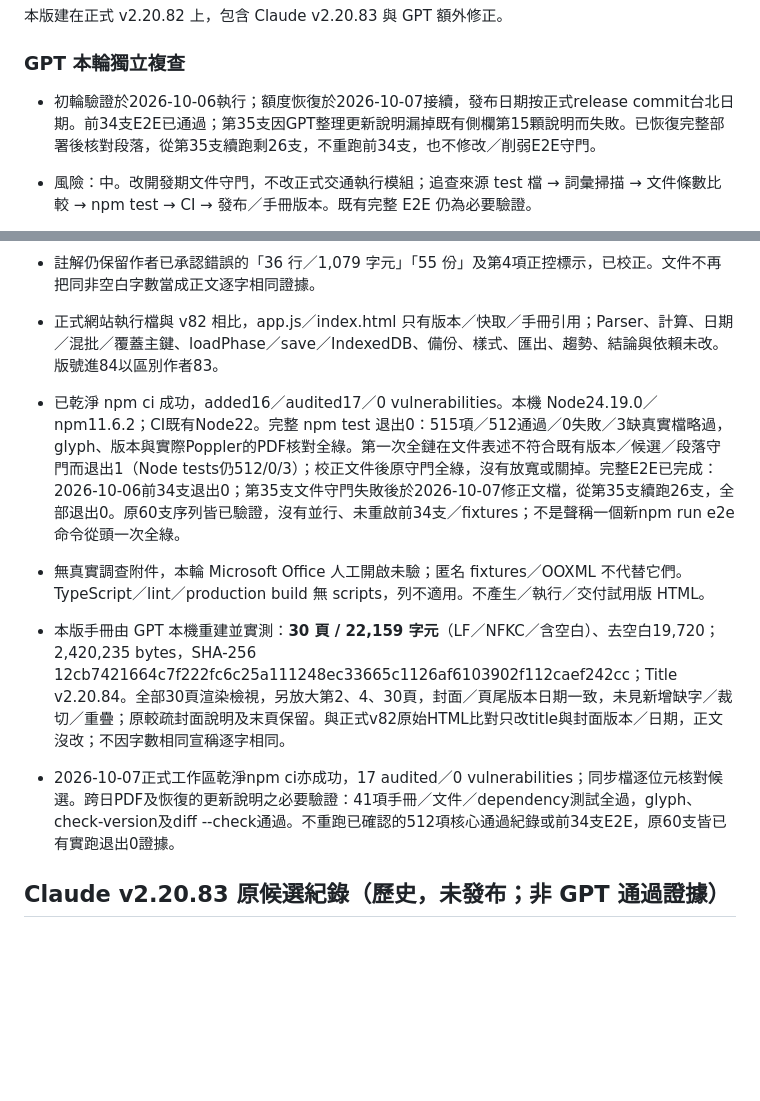
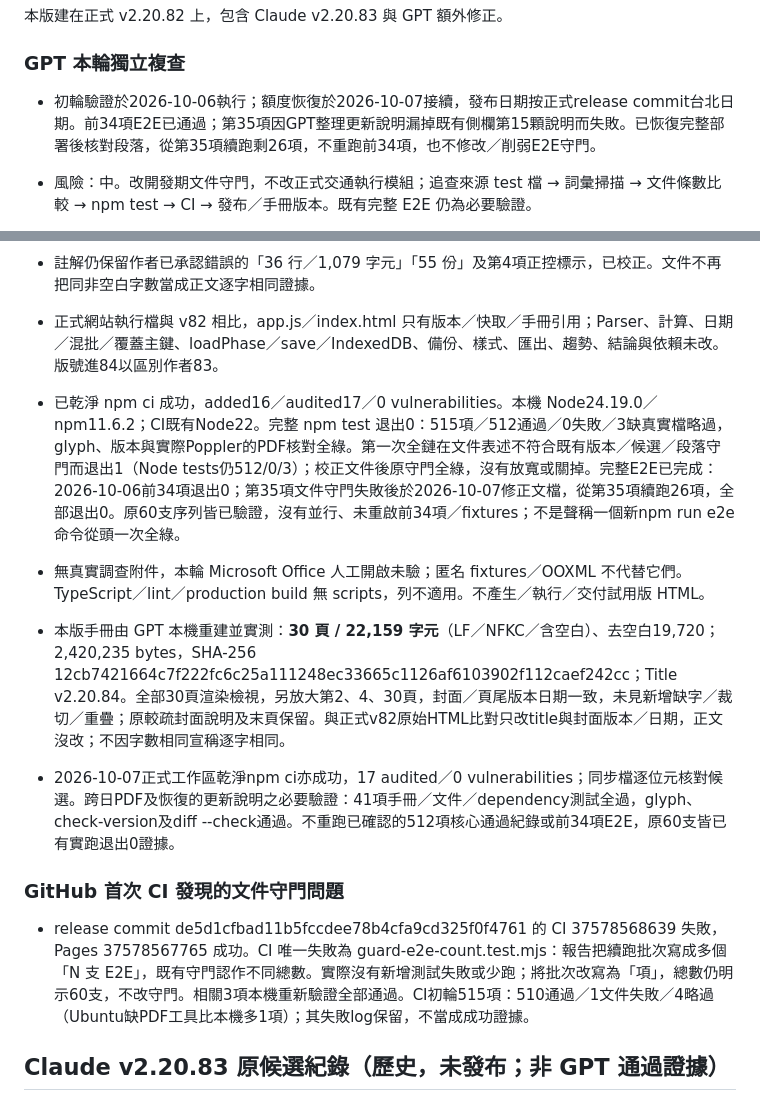
Before and after one commit to BaoToast/Travel-speed, a Markdown page: VALIDATION_v2.20.84.md, 2 parts joined by grey strips. Rendered like a GitHub page; blank space fills up the shorter version.

Commit message:
Clarify resumed E2E batches for documentation guard

```diff
--- a/VALIDATION_v2.20.84.md
+++ b/VALIDATION_v2.20.84.md
@@ -5,7 +5,7 @@
 ## v2.20.84（2026-10-07）GPT 修正測試計數器詞彙判別
 本版建在正式 v2.20.82 上，包含 Claude v2.20.83 與 GPT 額外修正。
 ### GPT 本輪獨立複查
-- 初輪驗證於2026-10-06執行；額度恢復於2026-10-07接續，發布日期按正式release commit台北日期。前34支E2E已通過；第35支因GPT整理更新說明漏掉既有側欄第15顆說明而失敗。已恢復完整部署後核對段落，從第35支續跑剩26支，不重跑前34支，也不修改／削弱E2E守門。
+- 初輪驗證於2026-10-06執行；額度恢復於2026-10-07接續，發布日期按正式release commit台北日期。前34項E2E已通過；第35項因GPT整理更新說明漏掉既有側欄第15顆說明而失敗。已恢復完整部署後核對段落，從第35項續跑剩26項，不重跑前34項，也不修改／削弱E2E守門。
 - 風險：中。改開發期文件守門，不改正式交通執行模組；追查來源 test 檔 → 詞彙掃描 → 文件條數比較 → npm test → CI → 發布／手冊版本。既有完整 E2E 仍為必要驗證。
 - 複查前 main／HEAD／origin/main／GitHub main 同為 489e61c85f7bc2134c596a30cdf87f371883accd，工作樹乾淨，origin BaoToast/Travel-speed，沿用同一指定正式 Repository。
 - 三附件 ZIP CRC／安全路徑驗證通過。說明 ZIP SHA-256 8b54a97a824668a0d2f5fde404c6f44466865bd08e1ba6600c84df213a74f0ac；完整 ZIP e55672b715f81d2970c87065c9d0075032eea985cd3040e6f8596a3ba456f7ff；Pages ZIP cd3999f223dcf8754d08ca57f4d3234b354b0a48a0242c3496c0fa00626e1744。作者 Pages 23 檔與 source 逐位元一致；hash 是 GPT 本機計算，未提供作者獨立 ZIP 校驗清單。
@@ -15,11 +15,14 @@
 - v83 原包 56 份 test 中，只有新增 test-call-count.test.mjs 新 8／舊 3；原有 55 份宣告數相同。作者「56 份全同」說法自相矛盾，不能當成通過。現行 GPT 加回歸後 57 份，靜態宣告總數 512；動態產生的 test 不等同靜態宣告數，執行結果以 Node runner 為準。
 - 註解仍保留作者已承認錯誤的「36 行／1,079 字元」「55 份」及第4項正控標示，已校正。文件不再把同非空白字數當成正文逐字相同證據。
 - 正式網站執行檔與 v82 相比，app.js／index.html 只有版本／快取／手冊引用；Parser、計算、日期／混批／覆蓋主鍵、loadPhase／save／IndexedDB、備份、樣式、匯出、趨勢、結論與依賴未改。版號進84以區別作者83。
-- 已乾淨 npm ci 成功，added16／audited17／0 vulnerabilities。本機 Node24.19.0／npm11.6.2；CI既有Node22。完整 npm test 退出0：515項／512通過／0失敗／3缺真實檔略過，glyph、版本與實際Poppler的PDF核對全綠。第一次全鏈在文件表述不符合既有版本／候選／段落守門而退出1（Node tests仍512/0/3）；校正文件後原守門全綠，沒有放寬或關掉。完整E2E已完成：2026-10-06前34支退出0；第35支文件守門失敗後於2026-10-07修正文檔，從第35支續跑26支，全部退出0。原60支序列皆已驗證，沒有並行、未重啟前34支／fixtures；不是聲稱一個新npm run e2e命令從頭一次全綠。
+- 已乾淨 npm ci 成功，added16／audited17／0 vulnerabilities。本機 Node24.19.0／npm11.6.2；CI既有Node22。完整 npm test 退出0：515項／512通過／0失敗／3缺真實檔略過，glyph、版本與實際Poppler的PDF核對全綠。第一次全鏈在文件表述不符合既有版本／候選／段落守門而退出1（Node tests仍512/0/3）；校正文件後原守門全綠，沒有放寬或關掉。完整E2E已完成：2026-10-06前34項退出0；第35項文件守門失敗後於2026-10-07修正文檔，從第35項續跑26項，全部退出0。原60支序列皆已驗證，沒有並行、未重啟前34項／fixtures；不是聲稱一個新npm run e2e命令從頭一次全綠。
 - 無真實調查附件，本輪 Microsoft Office 人工開啟未驗；匿名 fixtures／OOXML 不代替它們。TypeScript／lint／production build 無 scripts，列不適用。不產生／執行／交付試用版 HTML。
 - 本版手冊由 GPT 本機重建並實測：**30 頁 / 22,159 字元**（LF／NFKC／含空白）、去空白19,720；2,420,235 bytes，SHA-256 12cb7421664c7f222fc6c25a111248ec33665c1126af6103902f112caef242cc；Title v2.20.84。全部30頁渲染檢視，另放大第2、4、30頁，封面／頁尾版本日期一致，未見新增缺字／裁切／重疊；原較疏封面說明及末頁保留。與正式v82原始HTML比對只改title與封面版本／日期，正文沒改；不因字數相同宣稱逐字相同。
 
-- 2026-10-07正式工作區乾淨npm ci亦成功，17 audited／0 vulnerabilities；同步檔逐位元核對候選。跨日PDF及恢復的更新說明之必要驗證：41項手冊／文件／dependency測試全過，glyph、check-version及diff --check通過。不重跑已確認的512項核心通過紀錄或前34支E2E，原60支皆已有實跑退出0證據。
+- 2026-10-07正式工作區乾淨npm ci亦成功，17 audited／0 vulnerabilities；同步檔逐位元核對候選。跨日PDF及恢復的更新說明之必要驗證：41項手冊／文件／dependency測試全過，glyph、check-version及diff --check通過。不重跑已確認的512項核心通過紀錄或前34項E2E，原60支皆已有實跑退出0證據。
+
+### GitHub 首次 CI 發現的文件守門問題
+- release commit de5d1cfbad11b5fccdee78b4cfa9cd325f0f4761 的 CI 37578568639 失敗，Pages 37578567765 成功。CI 唯一失敗為 guard-e2e-count.test.mjs：報告把續跑批次寫成多個「N 支 E2E」，既有守門認作不同總數。實際沒有新增測試失敗或少跑；將批次改寫為「項」，總數仍明示60支，不改守門。相關3項本機重新驗證全部通過。CI初輪515項：510通過／1文件失敗／4略過（Ubuntu缺PDF工具比本機多1項）；其失敗log保留，不當成成功證據。
 
 ## Claude v2.20.83 原候選紀錄（歷史，未發布；非 GPT 通過證據）
 下列作者結果保留追溯，與上方 GPT 證據分開；其聲稱已完成二次複查或其他系統結果並非本輪獨立驗證。
```
